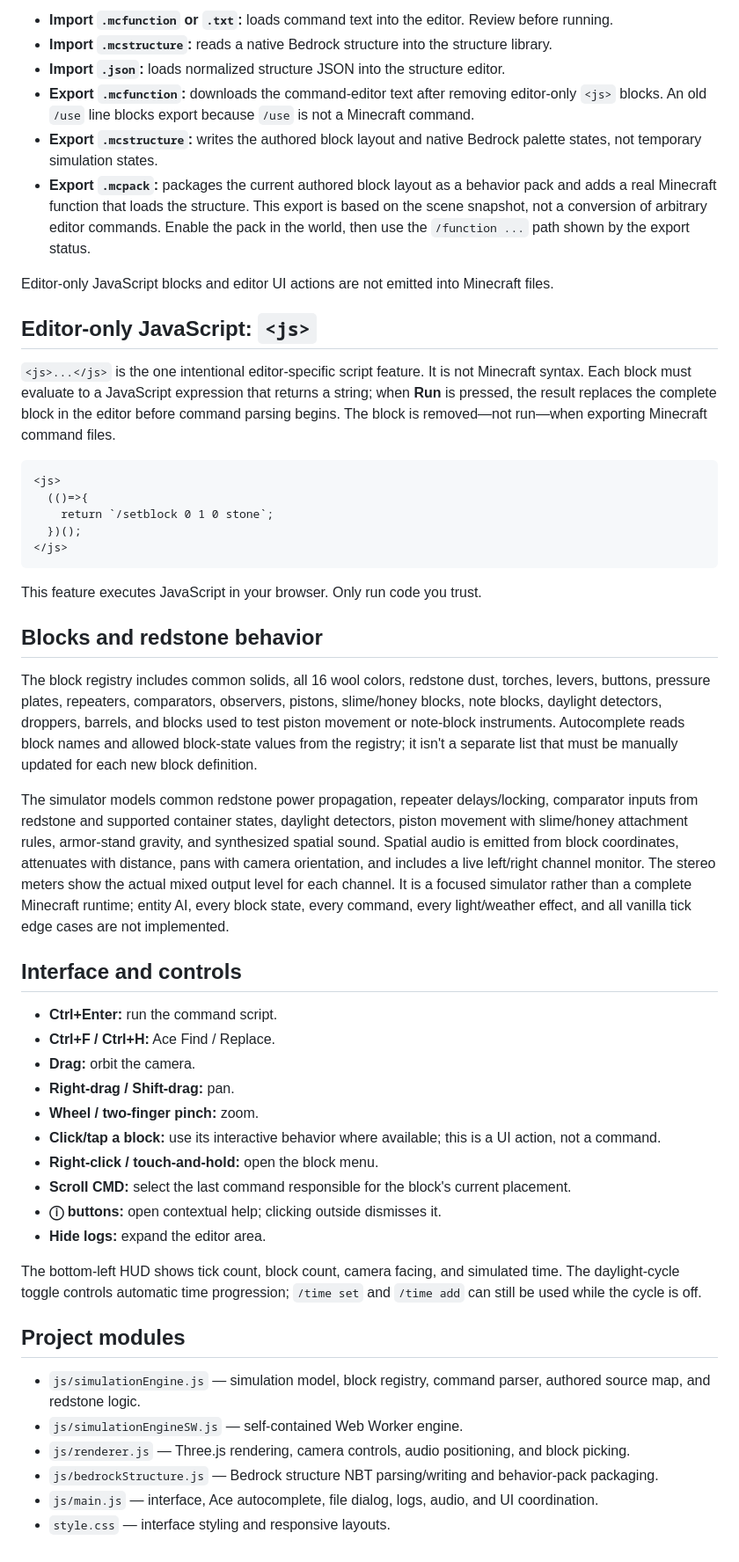
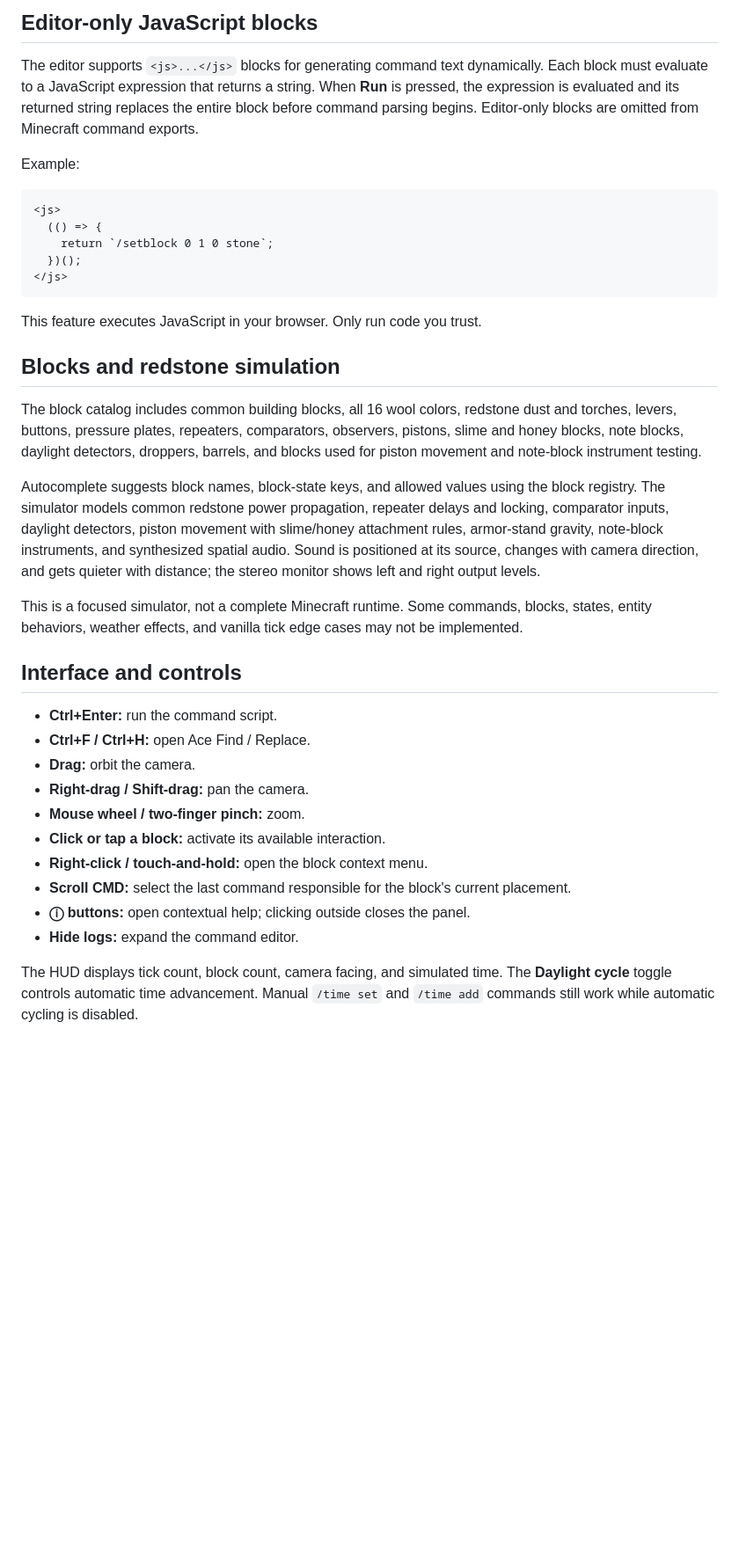
Before and after one commit to cardhollow/redstonecompiler, a Markdown page: README.md, the part around one of its changes. Shown at 88% size. Drawn GitHub-style; blank space fills up the shorter version.

````diff
--- a/README.md
+++ b/README.md
@@ -45,20 +46,13 @@ Other Bedrock commands may still be valid for Minecraft exports even if this loc
 
-- **Import `.mcfunction` or `.txt`:** loads command text into the editor. Review before running.
-- **Import `.mcstructure`:** reads a native Bedrock structure into the structure library.
-- **Import `.json`:** loads normalized structure JSON into the structure editor.
-- **Export `.mcfunction`:** downloads the command-editor text after removing editor-only `<js>` blocks. An old `/use` line blocks export because `/use` is not a Minecraft command.
-- **Export `.mcstructure`:** writes the authored block layout and native Bedrock palette states, not temporary simulation states.
-- **Export `.mcpack`:** packages the current authored block layout as a behavior pack and adds a real Minecraft function that loads the structure. This export is based on the scene snapshot, not a conversion of arbitrary editor commands. Enable the pack in the world, then use the `/function ...` path shown by the export status.
+## Editor-only JavaScript blocks
 
-Editor-only JavaScript blocks and editor UI actions are not emitted into Minecraft files.
+The editor supports `<js>...</js>` blocks for generating command text dynamically. Each block must evaluate to a JavaScript expression that returns a string. When **Run** is pressed, the expression is evaluated and its returned string replaces the entire block before command parsing begins. Editor-only blocks are omitted from Minecraft command exports.
 
-## Editor-only JavaScript: `<js>`
-
-`<js>...</js>` is the one intentional editor-specific script feature. It is not Minecraft syntax. Each block must evaluate to a JavaScript expression that returns a string; when **Run** is pressed, the result replaces the complete block in the editor before command parsing begins. The block is removed—not run—when exporting Minecraft command files.
+Example:
 
 ```html
 <js>
-  (()=>{
+  (() => {
     return `/setblock 0 1 0 stone`;
   })();
 </js>
@@ -66,32 +60,25 @@ Editor-only JavaScript blocks and editor UI actions are not emitted into Minecra
 
 This feature executes JavaScript in your browser. Only run code you trust.
 
-## Blocks and redstone behavior
+## Blocks and redstone simulation
 
-The block registry includes common solids, all 16 wool colors, redstone dust, torches, levers, buttons, pressure plates, repeaters, comparators, observers, pistons, slime/honey blocks, note blocks, daylight detectors, droppers, barrels, and blocks used to test piston movement or note-block instruments. Autocomplete reads block names and allowed block-state values from the registry; it isn't a separate list that must be manually updated for each new block definition.
+The block catalog includes common building blocks, all 16 wool colors, redstone dust and torches, levers, buttons, pressure plates, repeaters, comparators, observers, pistons, slime and honey blocks, note blocks, daylight detectors, droppers, barrels, and blocks used for piston movement and note-block instrument testing.
 
-The simulator models common redstone power propagation, repeater delays/locking, comparator inputs from redstone and supported container states, daylight detectors, piston movement with slime/honey attachment rules, armor-stand gravity, and synthesized spatial sound. Spatial audio is emitted from block coordinates, attenuates with distance, pans with camera orientation, and includes a live left/right channel monitor. The stereo meters show the actual mixed output level for each channel. It is a focused simulator rather than a complete Minecraft runtime; entity AI, every block state, every command, every light/weather effect, and all vanilla tick edge cases are not implemented.
+Autocomplete suggests block names, block-state keys, and allowed values using the block registry. The simulator models common redstone power propagation, repeater delays and locking, comparator inputs, daylight detectors, piston movement with slime/honey attachment rules, armor-stand gravity, note-block instruments, and synthesized spatial audio. Sound is positioned at its source, changes with camera direction, and gets quieter with distance; the stereo monitor shows left and right output levels.
+
+This is a focused simulator, not a complete Minecraft runtime. Some commands, blocks, states, entity behaviors, weather effects, and vanilla tick edge cases may not be implemented.
 
 ## Interface and controls
 
 - **Ctrl+Enter:** run the command script.
-- **Ctrl+F / Ctrl+H:** Ace Find / Replace.
+- **Ctrl+F / Ctrl+H:** open Ace Find / Replace.
 - **Drag:** orbit the camera.
-- **Right-drag / Shift-drag:** pan.
-- **Wheel / two-finger pinch:** zoom.
-- **Click/tap a block:** use its interactive behavior where available; this is a UI action, not a command.
-- **Right-click / touch-and-hold:** open the block menu.
+- **Right-drag / Shift-drag:** pan the camera.
+- **Mouse wheel / two-finger pinch:** zoom.
+- **Click or tap a block:** activate its available interaction.
+- **Right-click / touch-and-hold:** open the block context menu.
 - **Scroll CMD:** select the last command responsible for the block's current placement.
-- **ⓘ buttons:** open contextual help; clicking outside dismisses it.
-- **Hide logs:** expand the editor area.
+- **ⓘ buttons:** open contextual help; clicking outside closes the panel.
+- **Hide logs:** expand the command editor.
 
-The bottom-left HUD shows tick count, block count, camera facing, and simulated time. The daylight-cycle toggle controls automatic time progression; `/time set` and `/time add` can still be used while the cycle is off.
-
-## Project modules
-
-- `js/simulationEngine.js` — simulation model, block registry, command parser, authored source map, and redstone logic.
-- `js/simulationEngineSW.js` — self-contained Web Worker engine.
-- `js/renderer.js` — Three.js rendering, camera controls, audio positioning, and block picking.
-- `js/bedrockStructure.js` — Bedrock structure NBT parsing/writing and behavior-pack packaging.
-- `js/main.js` — interface, Ace autocomplete, file dialog, logs, audio, and UI coordination.
-- `style.css` — interface styling and responsive layouts.
+The HUD displays tick count, block count, camera facing, and simulated time. The **Daylight cycle** toggle controls automatic time advancement. Manual `/time set` and `/time add` commands still work while automatic cycling is disabled.
````
Also changed, not shown: other parts of README.md (+22 -21 lines).
